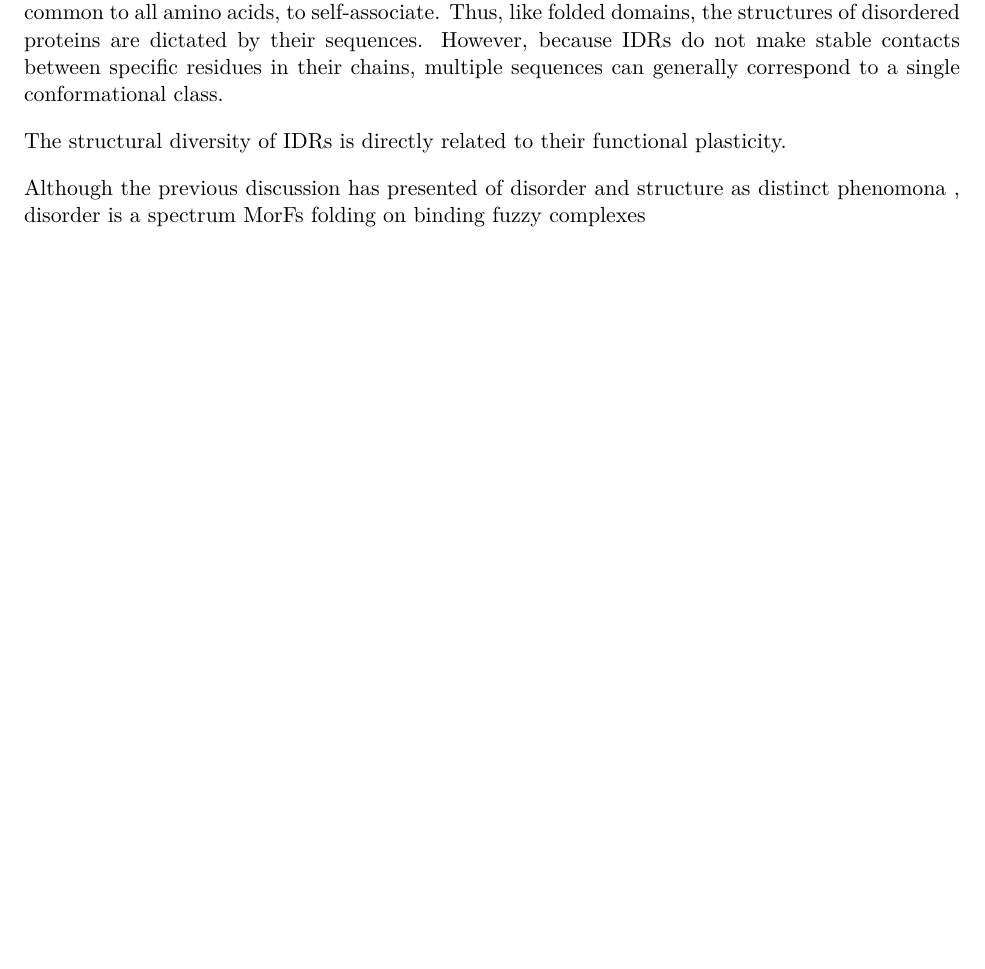
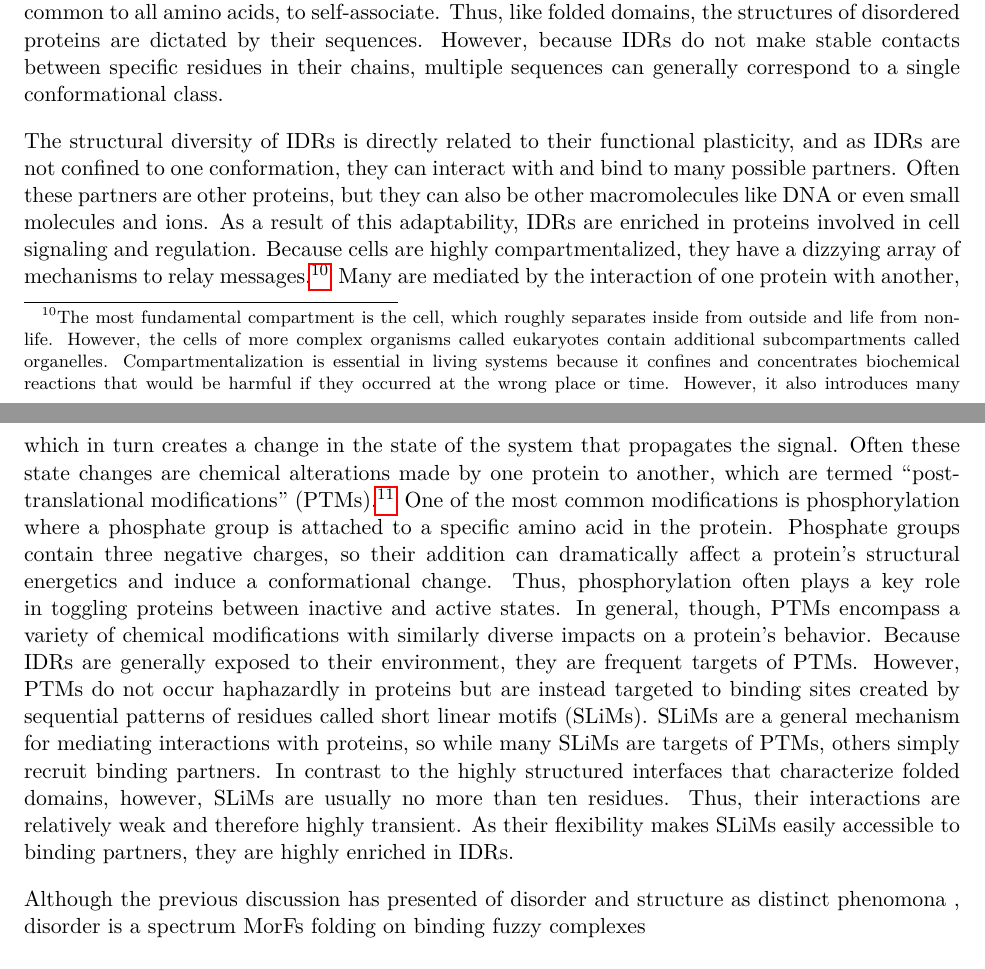
Before and after one commit to marcsingleton/orthology_inference2023_manuscript, a LaTeX thesis (main.tex, which reads chapter0/chapter0.tex): part of page 12 of 105 before the commit and two parts of pages 12 and 13 of 106 after it, the two joined at a grey line, cut so that both start at the same text, the shorter picture padded with empty space. Compiled offline with pdfLaTeX.

Commit message:
Added paragraph on SLiMs

```diff
--- a/chapter0/chapter0.tex
+++ b/chapter0/chapter0.tex
@@ -150,7 +150,7 @@ In contrast, IDRs have no fixed spatial relationship between their atoms, so the
 
 Unsurprisingly, disordered regions are characterized by a relative depletion of hydrophobic residues. However, there is no simple formula which accurately predicts disorder in a protein using only the hydrophobicity values of its constituent residues. Other factors, such as the number and distribution of charged residues, also impact a sequence's predisposition for disorder~\cite{vanderLee2014, Das2015}. For example, sequences with high number of either positively or negatively charged residues, called polyelectrolytes, tend to form stiff rods because the like charges repel each other. However, if a sequence contains a high number of positively and negatively charged residues in roughly equal proportion, the sequence is called a strong polyampholyte, and its conformational class depends on the distribution of those charged residues. If the two classes of residues are segregated into separate blocks of like charges, they attract and form hairpins. However, if they are evenly distributed, the attractive and repulsive forces balance on average, and the sequence generally assumes expanded coil-like conformations. High numbers of polar amino acids, which are hydrophilic but not charged, are associated with semi-compact globules. Though their ``side chains,'' the portions which give each amino acid its unique identity, are hydrophilic, their interactions with water are not sufficient to overcome the tendency of the hydrophobic ``backbone,'' composed the donor and receptor sites common to all amino acids, to self-associate. Thus, like folded domains, the structures of disordered proteins are dictated by their sequences. However, because IDRs do not make stable contacts between specific residues in their chains, multiple sequences can generally correspond to a single conformational class.
 
-The structural diversity of IDRs is directly related to their functional plasticity.
+The structural diversity of IDRs is directly related to their functional plasticity, and as IDRs are not confined to one conformation, they can interact with and bind to many possible partners. Often these partners are other proteins, but they can also be other macromolecules like DNA or even small molecules and ions. As a result of this adaptability, IDRs are enriched in proteins involved in cell signaling and regulation. Because cells are highly compartmentalized, they have a dizzying array of mechanisms to relay messages.\footnote{The most fundamental compartment is the cell, which roughly separates inside from outside and life from non-life. However, the cells of more complex organisms called eukaryotes contain additional subcompartments called organelles. Compartmentalization is essential in living systems because it confines and concentrates biochemical reactions that would be harmful if they occurred at the wrong place or time. However, it also introduces many complications because information in the form of physical or chemical signals cannot travel freely.} Many are mediated by the interaction of one protein with another, which in turn creates a change in the state of the system that propagates the signal. Often these state changes are chemical alterations made by one protein to another, which are termed ``post-translational modifications'' (PTMs).\footnote{A protein's amino acid sequence is encoded in a cell's DNA, and the process of reading that information to create a protein (from an intermediate molecule called RNA) is translation. Therefore, any modifications to a protein after its initial synthesis are post-translational.} One of the most common modifications is phosphorylation where a phosphate group is attached to a specific amino acid in the protein. Phosphate groups contain three negative charges, so their addition can dramatically affect a protein's structural energetics and induce a conformational change. Thus, phosphorylation often plays a key role in toggling proteins between inactive and active states. In general, though, PTMs encompass a variety of chemical modifications with similarly diverse impacts on a protein's behavior. Because IDRs are generally exposed to their environment, they are frequent targets of PTMs. However, PTMs do not occur haphazardly in proteins but are instead targeted to binding sites created by sequential patterns of residues called short linear motifs (SLiMs). SLiMs are a general mechanism for mediating interactions with proteins, so while many SLiMs are targets of PTMs, others simply recruit binding partners. In contrast to the highly structured interfaces that characterize folded domains, however, SLiMs are usually no more than ten residues. Thus, their interactions are relatively weak and therefore highly transient. As their flexibility makes SLiMs easily accessible to binding partners, they are highly enriched in IDRs.
 
 Although the previous discussion has presented of disorder and structure as distinct phenomona , disorder is a spectrum
 MorFs
```
